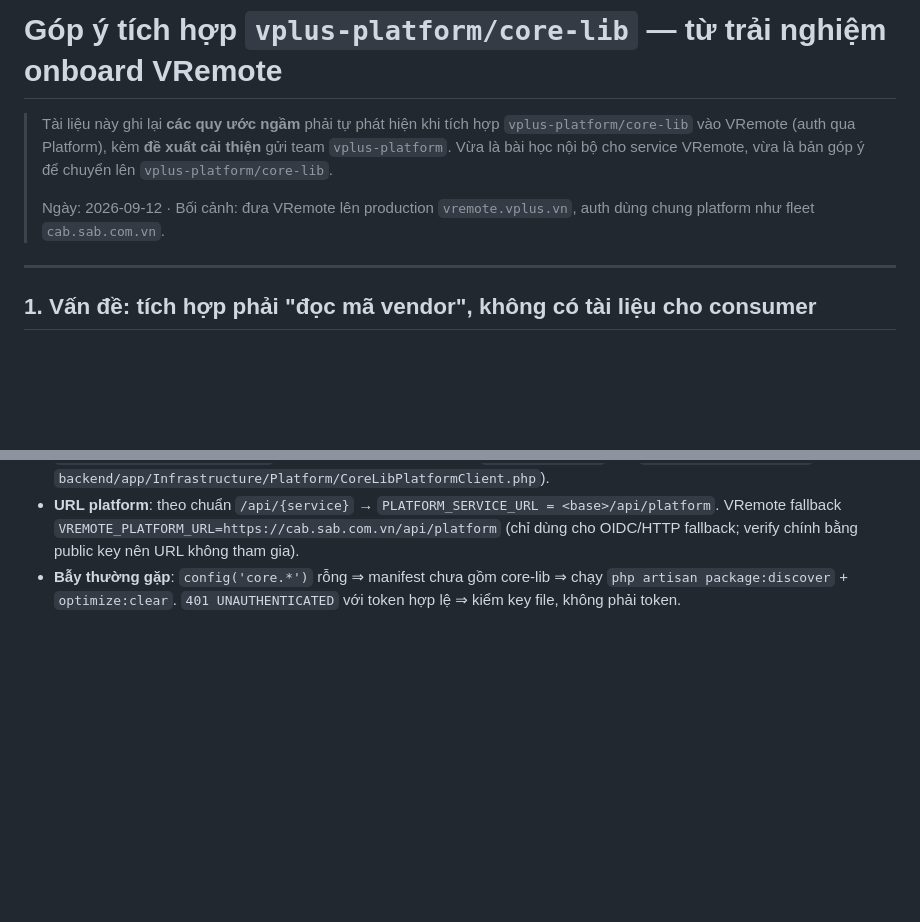
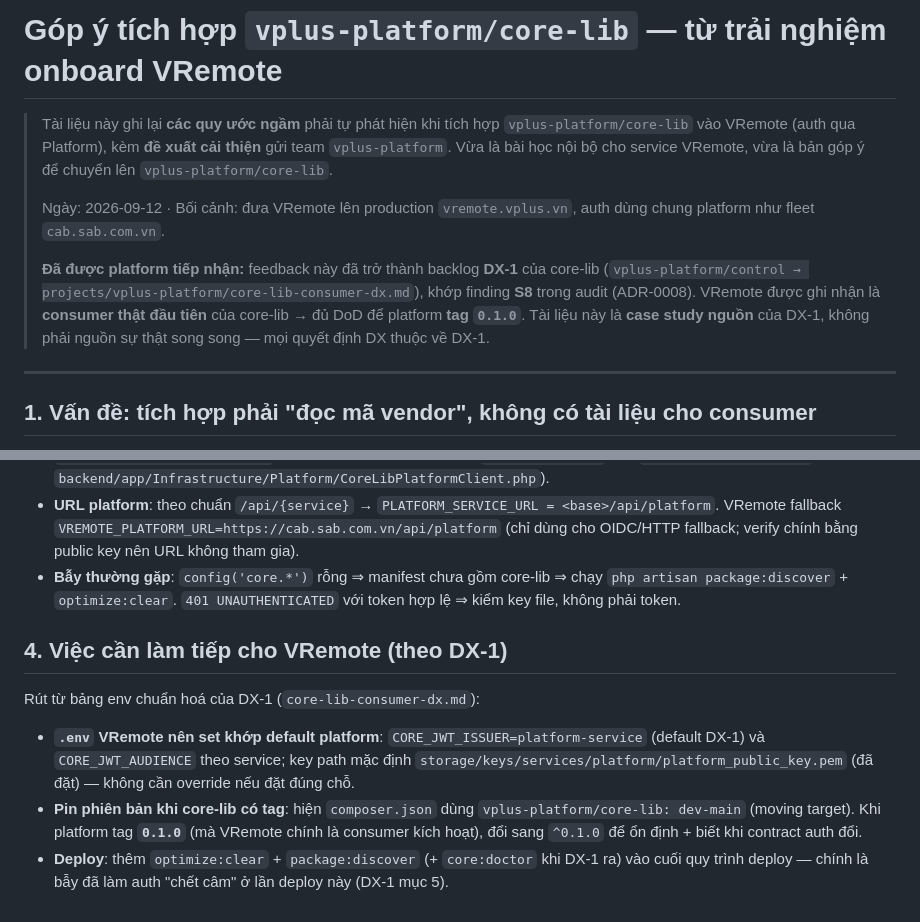
Before and after one commit to vplus-vn/vremote, a Markdown page: docs/PLATFORM-INTEGRATION-FEEDBACK.md, 2 parts joined by grey strips. Drawn GitHub-style; blank space fills up the shorter version.

Commit message:
docs: link platform-integration feedback to core-lib DX-1 backlog
The platform team adopted VRemote's onboarding feedback as the DX-1 backlog
(vplus-platform/control → core-lib-consumer-dx.md), with VRemote noted as
core-lib's first real consumer (enough DoD to tag 0.1.0). Cross-link the two
so this doc reads as the source case study, not a parallel source of truth,
and add VRemote follow-ups drawn from DX-1's standard env table: set
CORE_JWT_ISSUER=platform-service, pin ^0.1.0 once core-lib is tagged, and add
optimize:clear + package:discover (+ core:doctor) to the deploy flow.

Co-Authored-By: Claude Opus 4.8 <noreply@anthropic.com>
Claude-Session: https://claude.ai/code/session_01VW5vhEAwxF2oSqa9js15hz

```diff
--- a/docs/PLATFORM-INTEGRATION-FEEDBACK.md
+++ b/docs/PLATFORM-INTEGRATION-FEEDBACK.md
@@ -5,6 +5,12 @@
 > Vừa là bài học nội bộ cho service VRemote, vừa là bản góp ý để chuyển lên `vplus-platform/core-lib`.
 >
 > Ngày: 2026-09-12 · Bối cảnh: đưa VRemote lên production `vremote.vplus.vn`, auth dùng chung platform như fleet `cab.sab.com.vn`.
+>
+> **Đã được platform tiếp nhận:** feedback này đã trở thành backlog **DX-1** của core-lib
+> (`vplus-platform/control → projects/vplus-platform/core-lib-consumer-dx.md`), khớp finding **S8**
+> trong audit (ADR-0008). VRemote được ghi nhận là **consumer thật đầu tiên** của core-lib → đủ DoD
+> để platform **tag `0.1.0`**. Tài liệu này là **case study nguồn** của DX-1, không phải nguồn sự thật
+> song song — mọi quyết định DX thuộc về DX-1.
 
 ---
 
@@ -87,3 +93,17 @@ Ghi lại để dev VRemote sau này khỏi phải mò lại:
 - **Bẫy thường gặp**: `config('core.*')` rỗng ⇒ manifest chưa gồm core-lib ⇒ chạy
   `php artisan package:discover` + `optimize:clear`. `401 UNAUTHENTICATED` với token hợp lệ ⇒ kiểm key file,
   không phải token.
+
+## 4. Việc cần làm tiếp cho VRemote (theo DX-1)
+
+Rút từ bảng env chuẩn hoá của DX-1 (`core-lib-consumer-dx.md`):
+
+- **`.env` VRemote nên set khớp default platform**:
+  `CORE_JWT_ISSUER=platform-service` (default DX-1) và `CORE_JWT_AUDIENCE` theo service; key path
+  mặc định `storage/keys/services/platform/platform_public_key.pem` (đã đặt) — không cần override nếu
+  đặt đúng chỗ.
+- **Pin phiên bản khi core-lib có tag**: hiện `composer.json` dùng `vplus-platform/core-lib: dev-main`
+  (moving target). Khi platform tag **`0.1.0`** (mà VRemote chính là consumer kích hoạt), đổi sang
+  `^0.1.0` để ổn định + biết khi contract auth đổi.
+- **Deploy**: thêm `optimize:clear` + `package:discover` (+ `core:doctor` khi DX-1 ra) vào cuối quy
+  trình deploy — chính là bẫy đã làm auth "chết câm" ở lần deploy này (DX-1 mục 5).
```
